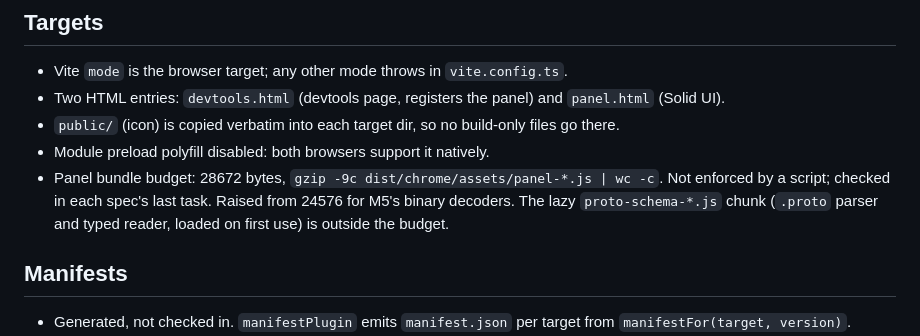
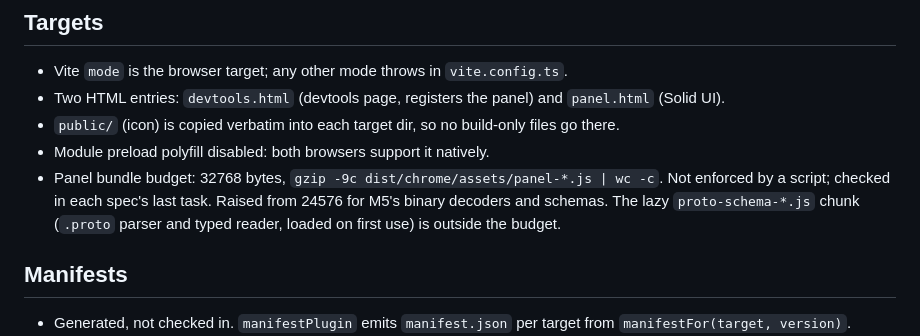
Before and after one commit to akshay-xp/snapql, a Markdown page: docs/build.md, the part around the change. Drawn GitHub-style.

Commit message:
docs: raise the panel bundle budget to 32 KB
M5's remaining binary frames and previews won't fit the 0.9 KB left under 28 KB; 32 KB is still small for a DevTools panel.

Co-Authored-By: Claude Opus 5.5 <noreply@anthropic.com>
Claude-Session: https://claude.ai/code/session_0162pY8LzbRK59a34YfQNGha

```diff
--- a/docs/build.md
+++ b/docs/build.md
@@ -14,7 +14,7 @@
 - Two HTML entries: `devtools.html` (devtools page, registers the panel) and `panel.html` (Solid UI).
 - `public/` (icon) is copied verbatim into each target dir, so no build-only files go there.
 - Module preload polyfill disabled: both browsers support it natively.
-- Panel bundle budget: 28672 bytes, `gzip -9c dist/chrome/assets/panel-*.js | wc -c`. Not enforced by a script; checked in each spec's last task. Raised from 24576 for M5's binary decoders. The lazy `proto-schema-*.js` chunk (`.proto` parser and typed reader, loaded on first use) is outside the budget.
+- Panel bundle budget: 32768 bytes, `gzip -9c dist/chrome/assets/panel-*.js | wc -c`. Not enforced by a script; checked in each spec's last task. Raised from 24576 for M5's binary decoders and schemas. The lazy `proto-schema-*.js` chunk (`.proto` parser and typed reader, loaded on first use) is outside the budget.
 
 ## Manifests
 
```
